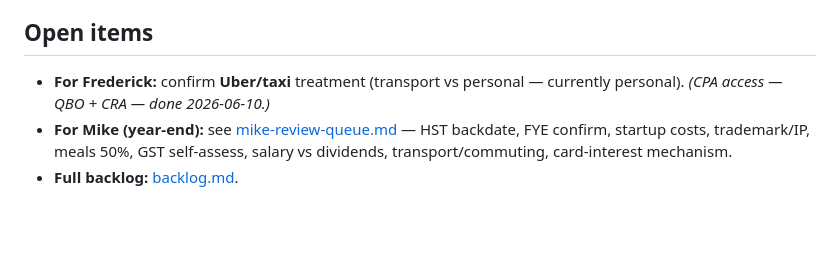
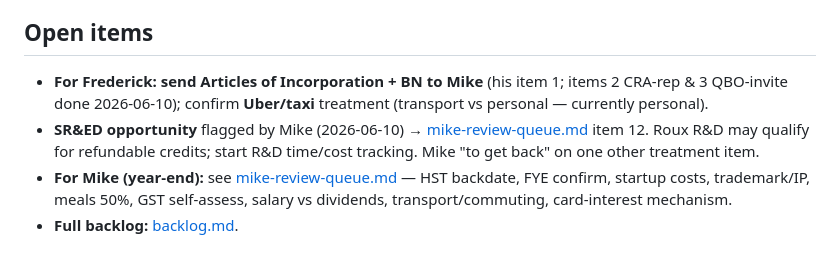
Before and after one commit to freddy6ix/meshentics-qbo, a Markdown page: STATUS.md, the part around the change. Rendered like a GitHub page; blank space fills up the shorter version.

Commit message:
Capture SR&ED opportunity (Mike); note Articles+BN to send
Mike's 2026-06-10 email: CRA-rep + QBO-invite done; Articles of Incorporation + BN
still to send. Added Mike-queue item 12 — pursue SR&ED refundable credits for Roux
R&D (eligibility + T661 with first T2; start R&D tracking now).

Co-Authored-By: Claude Opus 4.8 <noreply@anthropic.com>

```diff
--- a/STATUS.md
+++ b/STATUS.md
@@ -97,7 +97,8 @@ invoice -- --commit`. Related-party rate: $150 is prevailing market rate (Mike q
   not activated) — no card feed possible until it's live.
 
 ## Open items
-- **For Frederick:** confirm **Uber/taxi** treatment (transport vs personal — currently personal). _(CPA access — QBO + CRA — done 2026-06-10.)_
+- **For Frederick:** **send Articles of Incorporation + BN to Mike** (his item 1; items 2 CRA-rep & 3 QBO-invite done 2026-06-10); confirm **Uber/taxi** treatment (transport vs personal — currently personal).
+- **SR&ED opportunity** flagged by Mike (2026-06-10) → [mike-review-queue.md](mike-review-queue.md) item 12. Roux R&D may qualify for refundable credits; start R&D time/cost tracking. Mike "to get back" on one other treatment item.
 - **For Mike (year-end):** see [mike-review-queue.md](mike-review-queue.md) — HST backdate, FYE confirm, startup costs, trademark/IP, meals 50%, GST self-assess, salary vs dividends, transport/commuting, card-interest mechanism.
 - **Full backlog:** [backlog.md](backlog.md).
 
```
Also changed, not shown: mike-review-queue.md (+1 -0 lines).
